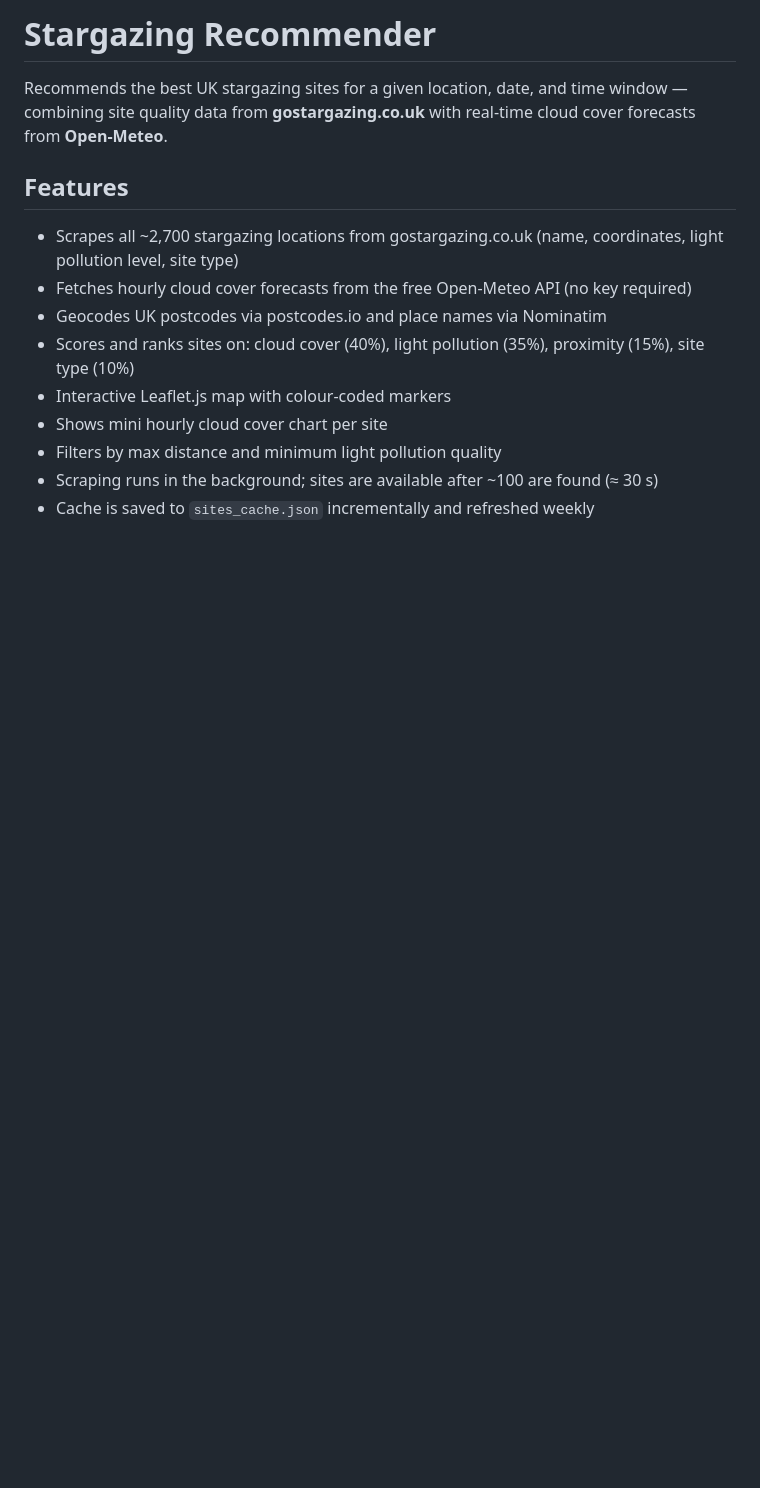
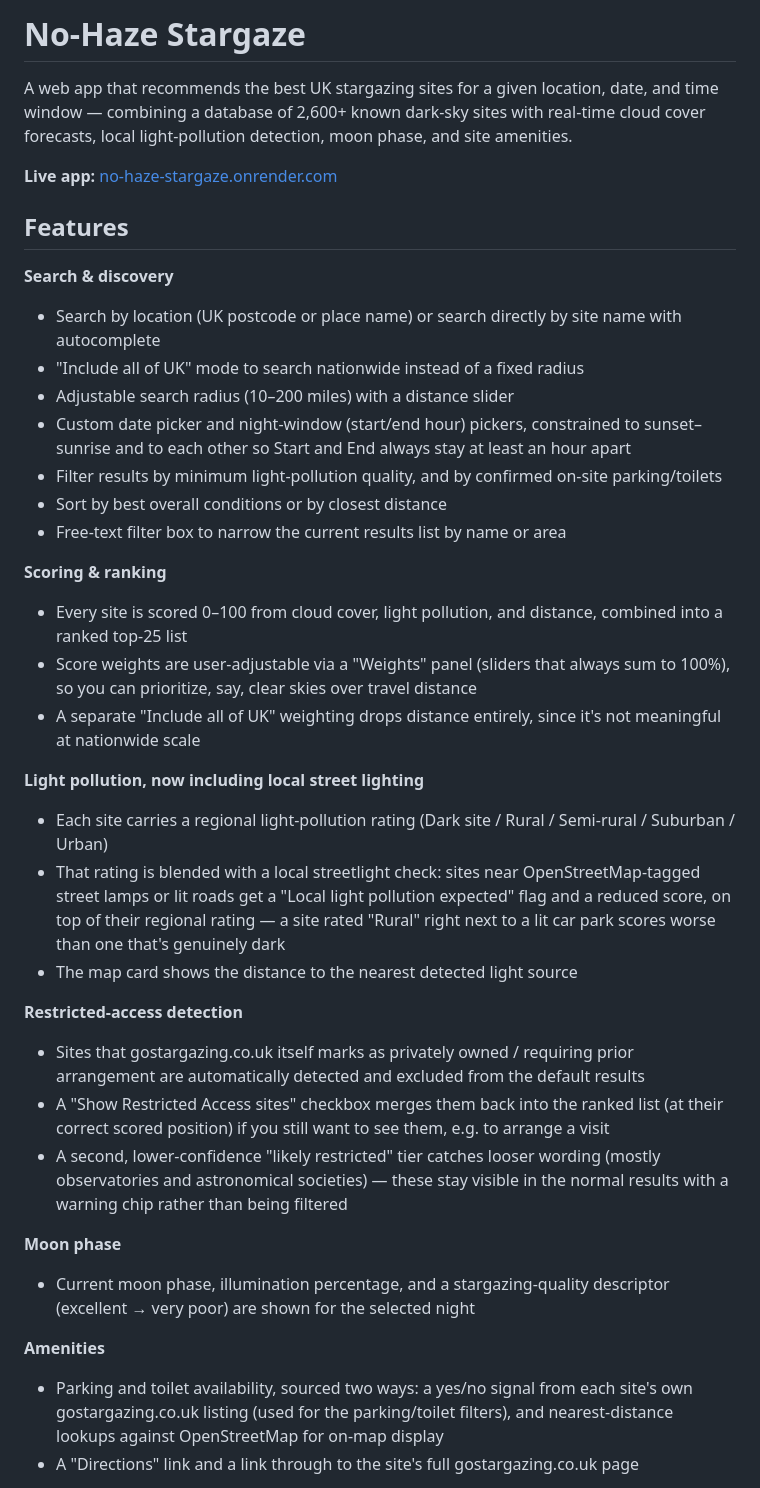
Before and after one commit to ngcd04-fa07/no-haze-stargaze, a Markdown page: README.md, the part around one of its changes. Drawn GitHub-style; blank space fills up the shorter version.

```diff
--- a/README.md
+++ b/README.md
@@ -1,15 +1,39 @@
-# Stargazing Recommender
+# No-Haze Stargaze
 
-Recommends the best UK stargazing sites for a given location, date, and time window — combining site quality data from **gostargazing.co.uk** with real-time cloud cover forecasts from **Open-Meteo**.
+A web app that recommends the best UK stargazing sites for a given location, date, and time window — combining a database of 2,600+ known dark-sky sites with real-time cloud cover forecasts, local light-pollution detection, moon phase, and site amenities.
+
+**Live app:** [no-haze-stargaze.onrender.com](https://no-haze-stargaze.onrender.com)
 
 ## Features
 
-- Scrapes all ~2,700 stargazing locations from gostargazing.co.uk (name, coordinates, light pollution level, site type)
-- Fetches hourly cloud cover forecasts from the free Open-Meteo API (no key required)
-- Geocodes UK postcodes via postcodes.io and place names via Nominatim
-- Scores and ranks sites on: cloud cover (40%), light pollution (35%), proximity (15%), site type (10%)
-- Interactive Leaflet.js map with colour-coded markers
-- Shows mini hourly cloud cover chart per site
-- Filters by max distance and minimum light pollution quality
-- Scraping runs in the background; sites are available after ~100 are found (≈ 30 s)
-- Cache is saved to `sites_cache.json` incrementally and refreshed weekly
+**Search & discovery**
+- Search by location (UK postcode or place name) or search directly by site name with autocomplete
+- "Include all of UK" mode to search nationwide instead of a fixed radius
+- Adjustable search radius (10–200 miles) with a distance slider
+- Custom date picker and night-window (start/end hour) pickers, constrained to sunset–sunrise and to each other so Start and End always stay at least an hour apart
+- Filter results by minimum light-pollution quality, and by confirmed on-site parking/toilets
+- Sort by best overall conditions or by closest distance
+- Free-text filter box to narrow the current results list by name or area
+
+**Scoring & ranking**
+- Every site is scored 0–100 from cloud cover, light pollution, and distance, combined into a ranked top-25 list
+- Score weights are user-adjustable via a "Weights" panel (sliders that always sum to 100%), so you can prioritize, say, clear skies over travel distance
+- A separate "Include all of UK" weighting drops distance entirely, since it's not meaningful at nationwide scale
+
+**Light pollution, now including local street lighting**
+- Each site carries a regional light-pollution rating (Dark site / Rural / Semi-rural / Suburban / Urban)
+- That rating is blended with a local streetlight check: sites near OpenStreetMap-tagged street lamps or lit roads get a "Local light pollution expected" flag and a reduced score, on top of their regional rating — a site rated "Rural" right next to a lit car park scores worse than one that's genuinely dark
+- The map card shows the distance to the nearest detected light source
+
+**Restricted-access detection**
+- Sites that gostargazing.co.uk itself marks as privately owned / requiring prior arrangement are automatically detected and excluded from the default results
+- A "Show Restricted Access sites" checkbox merges them back into the ranked list (at their correct scored position) if you still want to see them, e.g. to arrange a visit
+- A second, lower-confidence "likely restricted" tier catches looser wording (mostly observatories and astronomical societies) — these stay visible in the normal results with a warning chip rather than being filtered
+
+**Moon phase**
+- Current moon phase, illumination percentage, and a stargazing-quality descriptor (excellent → very poor) are shown for the selected night
+
+**Amenities**
+- Parking and toilet availability, sourced two ways: a yes/no signal from each site's own gostargazing.co.uk listing (used for the parking/toilet filters), and nearest-distance lookups against OpenStreetMap for on-map display
+- A "Directions" link and a link through to the site's full gostargazing.co.uk page
+
```
Also changed, not shown: other parts of README.md (+45 -54 lines).
